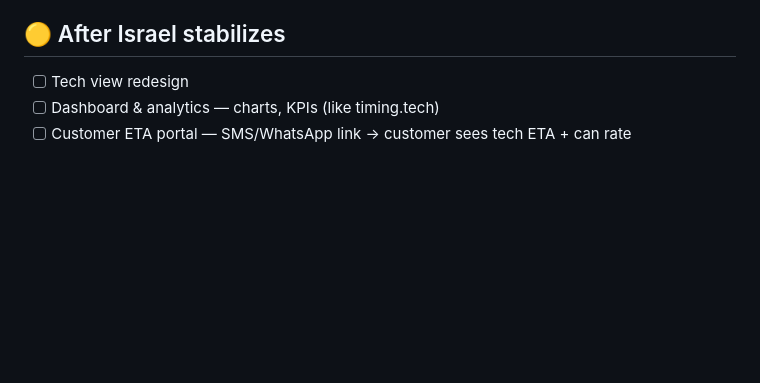
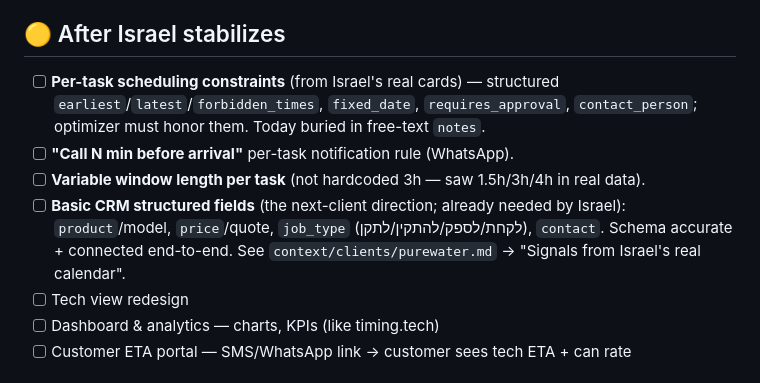
Before and after one commit to Eranzivo/Maslul, a Markdown page: context/backlog.md, the part around the change. GitHub-like rendering; blank space fills up the shorter version.

```diff
--- a/context/backlog.md
+++ b/context/backlog.md
@@ -9,6 +9,10 @@
 - [ ] Web Push notifications — alert tech when task assigned
 
 ## 🟡 After Israel stabilizes
+- [ ] **Per-task scheduling constraints** (from Israel's real cards) — structured `earliest`/`latest`/`forbidden_times`, `fixed_date`, `requires_approval`, `contact_person`; optimizer must honor them. Today buried in free-text `notes`.
+- [ ] **"Call N min before arrival"** per-task notification rule (WhatsApp).
+- [ ] **Variable window length per task** (not hardcoded 3h — saw 1.5h/3h/4h in real data).
+- [ ] **Basic CRM structured fields** (the next-client direction; already needed by Israel): `product`/model, `price`/quote, `job_type` (לקחת/לספק/להתקין/לתקן), `contact`. Schema accurate + connected end-to-end. See `context/clients/purewater.md` → "Signals from Israel's real calendar".
 - [ ] Tech view redesign
 - [ ] Dashboard & analytics — charts, KPIs (like timing.tech)
 - [ ] Customer ETA portal — SMS/WhatsApp link → customer sees tech ETA + can rate
```
Also changed, not shown: context/clients/purewater.md (+7 -0 lines).
